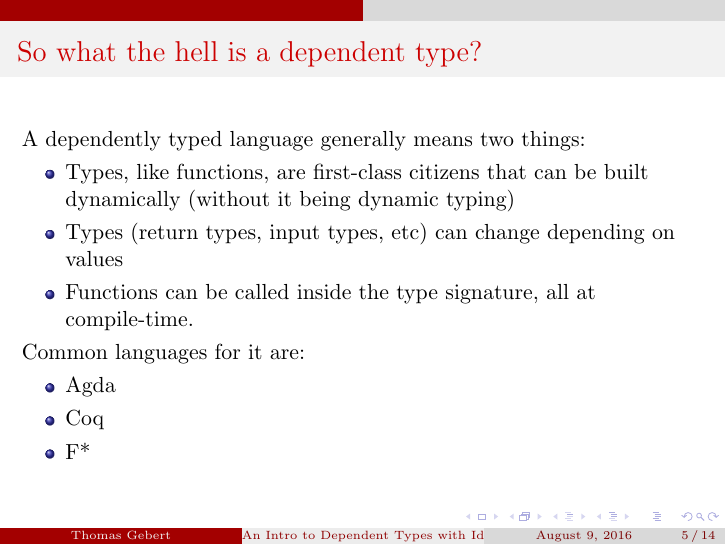
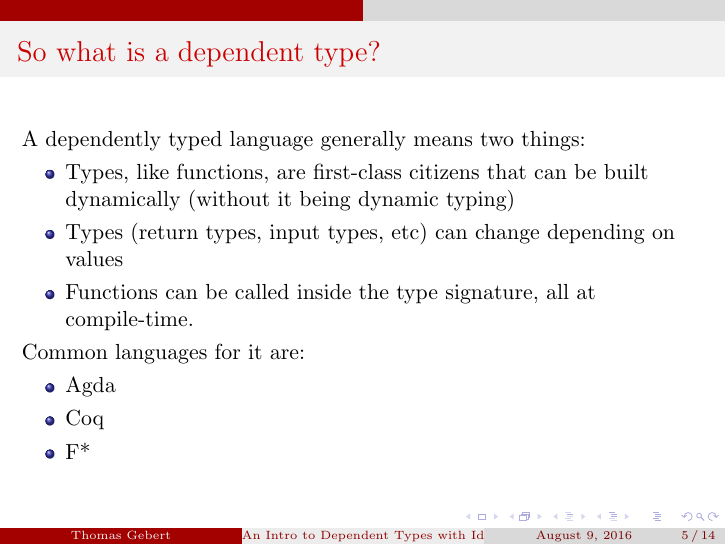
Before and after one commit to Tombert/DependentTypesPresentation, LaTeX slides (presentation.tex): page 13 of 41. Compiled offline with pdfLaTeX.

Commit message:
Get rid of swear word

```diff
--- a/presentation.tex
+++ b/presentation.tex
@@ -76,7 +76,7 @@
 \end{center}
 \end{frame}
 
-\begin{frame}{So what the hell is a dependent type? }
+\begin{frame}{So what is a dependent type? }
 	\transdissolve[duration=0.17]
 
 	A dependently typed language generally means two things:
```
Also changed, not shown: presentation.pdf.
